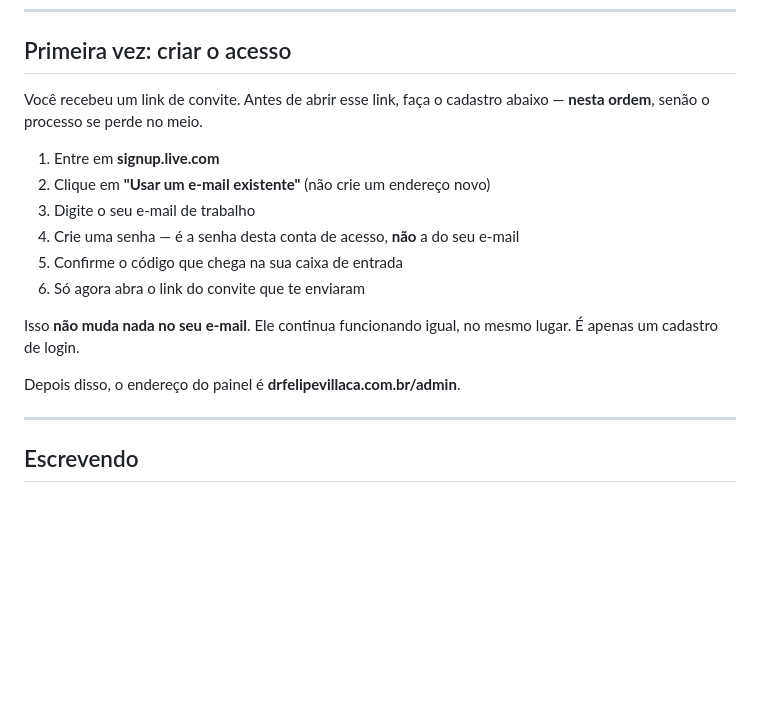
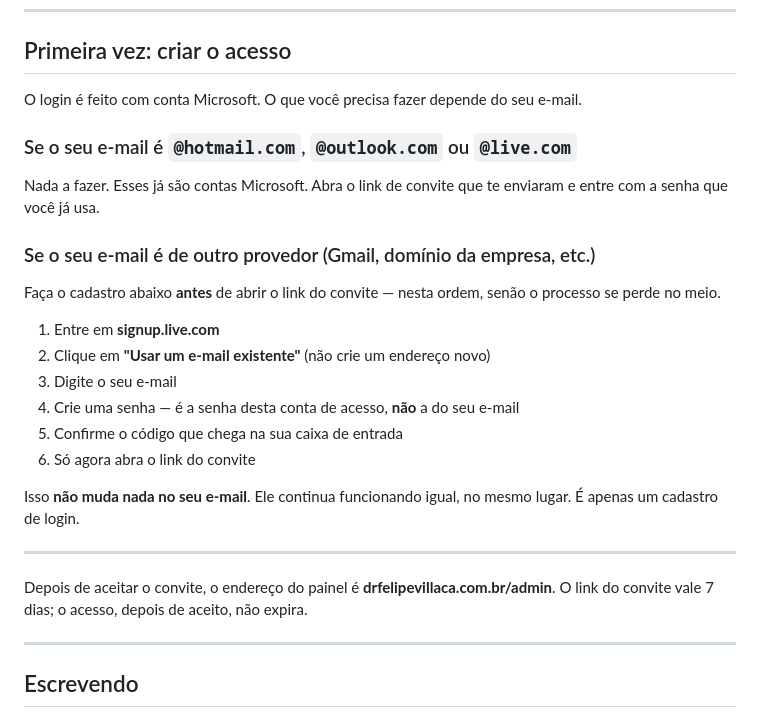
Before and after one commit to otavio6/dr-felipe-villaca-web-site, a Markdown page: docs/blog/COMO-PUBLICAR.md, the part around the change. Drawn GitHub-style; blank space fills up the shorter version.

Commit message:
docs: separa os dois caminhos de primeiro acesso ao painel
O guia assumia que a editora precisaria criar conta Microsoft. Conta
@hotmail.com, @outlook.com ou @live.com ja e conta Microsoft - nesses casos
basta abrir o convite e entrar com a senha de sempre. O cadastro em
signup.live.com so vale para e-mail de outro provedor.

Acrescenta tambem que o link de convite vale 7 dias mas o acesso, uma vez
aceito, nao expira - duvida que aparece sempre.

Co-Authored-By: Claude Opus 5 (1M context) <noreply@anthropic.com>

```diff
--- a/docs/blog/COMO-PUBLICAR.md
+++ b/docs/blog/COMO-PUBLICAR.md
@@ -6,20 +6,33 @@ Guia para quem escreve. Não precisa saber nada de programação.
 
 ## Primeira vez: criar o acesso
 
-Você recebeu um link de convite. Antes de abrir esse link, faça o cadastro abaixo —
-**nesta ordem**, senão o processo se perde no meio.
+O login é feito com conta Microsoft. O que você precisa fazer depende do seu e-mail.
+
+### Se o seu e-mail é `@hotmail.com`, `@outlook.com` ou `@live.com`
+
+Nada a fazer. Esses já são contas Microsoft. Abra o link de convite que te enviaram
+e entre com a senha que você já usa.
+
+### Se o seu e-mail é de outro provedor (Gmail, domínio da empresa, etc.)
+
+Faça o cadastro abaixo **antes** de abrir o link do convite — nesta ordem, senão o
+processo se perde no meio.
 
 1. Entre em **signup.live.com**
 2. Clique em **"Usar um e-mail existente"** (não crie um endereço novo)
-3. Digite o seu e-mail de trabalho
+3. Digite o seu e-mail
 4. Crie uma senha — é a senha desta conta de acesso, **não** a do seu e-mail
 5. Confirme o código que chega na sua caixa de entrada
-6. Só agora abra o link do convite que te enviaram
+6. Só agora abra o link do convite
 
 Isso **não muda nada no seu e-mail**. Ele continua funcionando igual, no mesmo
 lugar. É apenas um cadastro de login.
 
-Depois disso, o endereço do painel é **drfelipevillaca.com.br/admin**.
+---
+
+Depois de aceitar o convite, o endereço do painel é
+**drfelipevillaca.com.br/admin**. O link do convite vale 7 dias; o acesso, depois de
+aceito, não expira.
 
 ---
 
```
